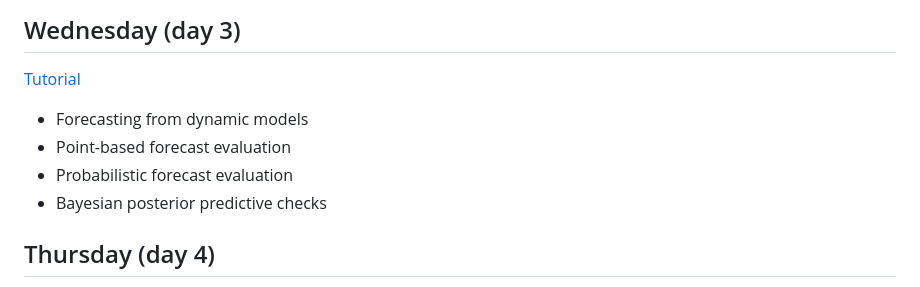
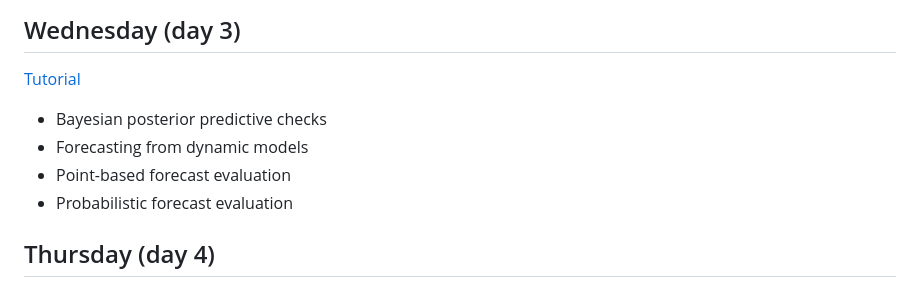
Before and after one commit to nicholasjclark/physalia-forecasting-course, a Markdown page: README.md, the part around the change. Drawn GitHub-style.

```diff
--- a/README.md
+++ b/README.md
@@ -96,10 +96,10 @@ remotes::install_github('nicholasjclark/mvgam', force = TRUE)
 
 ## Wednesday (day 3)
 [Tutorial](https://nicholasjclark.github.io/physalia-forecasting-course/day3/tutorial_3_physalia)
+* Bayesian posterior predictive checks
 * Forecasting from dynamic models
 * Point-based forecast evaluation
 * Probabilistic forecast evaluation
-* Bayesian posterior predictive checks
 
 
 ## Thursday (day 4)
```
